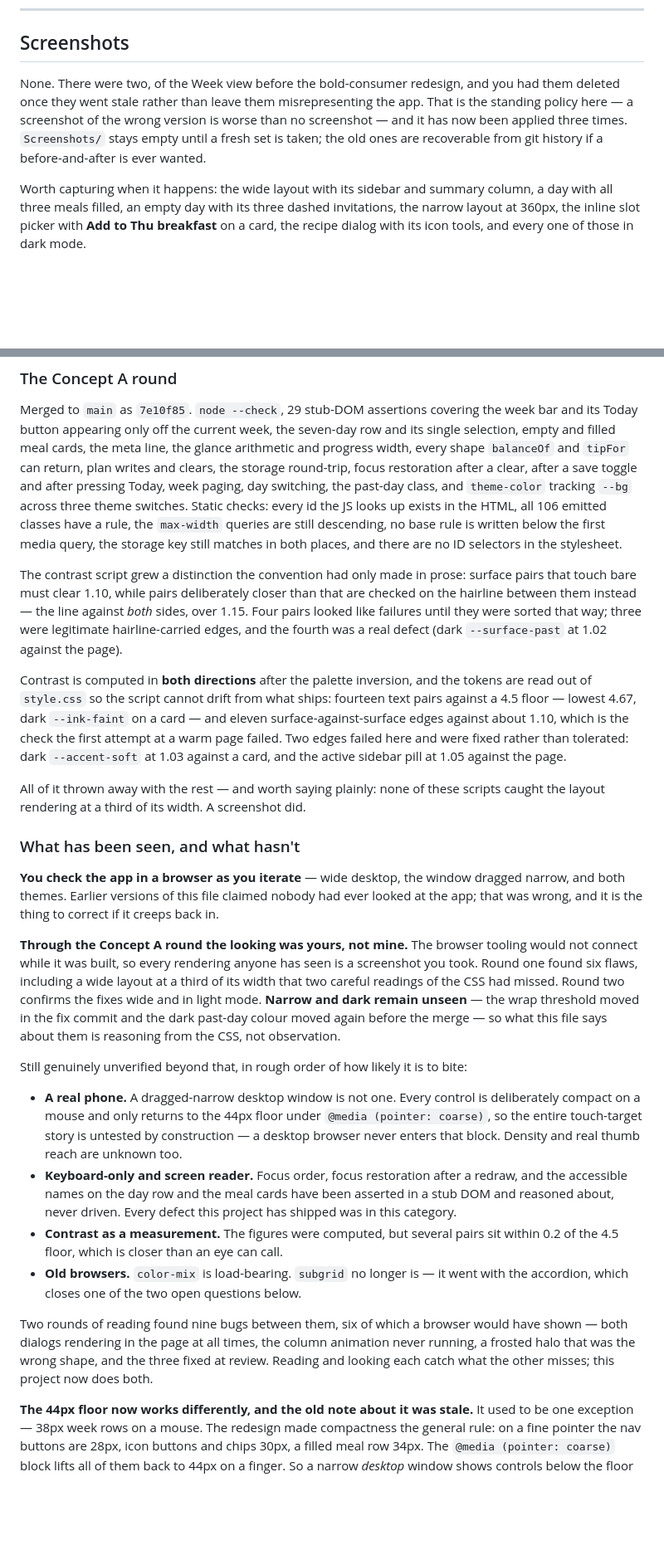
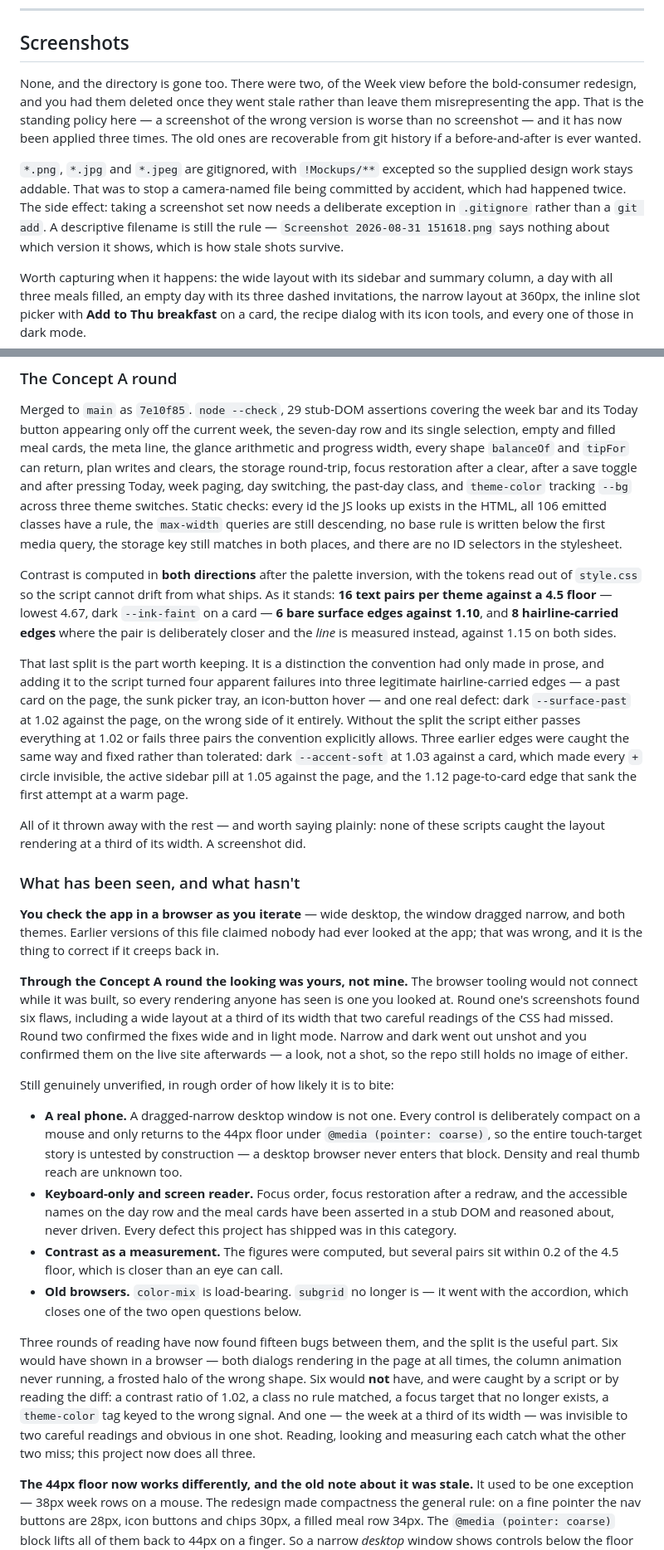
Before and after one commit to thelivinsine/meal-planner, a Markdown page: README.md, 2 parts joined by grey strips. Shown at 83% size. GitHub-like rendering; blank space fills up the shorter version.

```diff
--- a/README.md
+++ b/README.md
@@ -117,11 +121,18 @@ in the app needs `subgrid` any more.
 
 ## Screenshots
 
-None. There were two, of the Week view before the bold-consumer redesign, and you had them
-deleted once they went stale rather than leave them misrepresenting the app. That is the standing
-policy here — a screenshot of the wrong version is worse than no screenshot — and it has now been
-applied three times. `Screenshots/` stays empty until a fresh set is taken; the old ones are
-recoverable from git history if a before-and-after is ever wanted.
+None, and the directory is gone too. There were two, of the Week view before the bold-consumer
+redesign, and you had them deleted once they went stale rather than leave them misrepresenting the
+app. That is the standing policy here — a screenshot of the wrong version is worse than no
+screenshot — and it has now been applied three times. The old ones are recoverable from git
+history if a before-and-after is ever wanted.
+
+`*.png`, `*.jpg` and `*.jpeg` are gitignored, with `!Mockups/**` excepted so the supplied design
+work stays addable. That was to stop a camera-named file being committed by accident, which had
+happened twice. The side effect: taking a screenshot set now needs a deliberate exception in
+`.gitignore` rather than a `git add`. A descriptive filename is still the rule — `Screenshot
+2026-08-31 151618.png` says nothing about which version it shows, which is how stale shots
+survive.
 
 Worth capturing when it happens: the wide layout with its sidebar and summary column, a day with
 all three meals filled, an empty day with its three dashed invitations, the narrow layout at
@@ -398,18 +411,21 @@ Static checks: every id the JS looks up exists in the HTML, all 106 emitted clas
 the `max-width` queries are still descending, no base rule is written below the first media query,
 the storage key still matches in both places, and there are no ID selectors in the stylesheet.
 
-The contrast script grew a distinction the convention had only made in prose: surface pairs that
-touch bare must clear 1.10, while pairs deliberately closer than that are checked on the hairline
-between them instead — the line against *both* sides, over 1.15. Four pairs looked like failures
-until they were sorted that way; three were legitimate hairline-carried edges, and the fourth was
-a real defect (dark `--surface-past` at 1.02 against the page).
+Contrast is computed in **both directions** after the palette inversion, with the tokens read out
+of `style.css` so the script cannot drift from what ships. As it stands: **16 text pairs per theme
+against a 4.5 floor** — lowest 4.67, dark `--ink-faint` on a card — **6 bare surface edges against
+1.10**, and **8 hairline-carried edges** where the pair is deliberately closer and the *line* is
+measured instead, against 1.15 on both sides.
 
-Contrast is computed in **both directions** after the palette inversion, and the tokens are read
-out of `style.css` so the script cannot drift from what ships: fourteen text pairs against a 4.5
-floor — lowest 4.67, dark `--ink-faint` on a card — and eleven surface-against-surface edges
-against about 1.10, which is the check the first attempt at a warm page failed. Two edges failed
-here and were fixed rather than tolerated: dark `--accent-soft` at 1.03 against a card, and the
-active sidebar pill at 1.05 against the page.
+That last split is the part worth keeping. It is a distinction the convention had only made in
+prose, and adding it to the script turned four apparent failures into three legitimate
+hairline-carried edges — a past card on the page, the sunk picker tray, an icon-button hover — and
+one real defect: dark `--surface-past` at 1.02 against the page, on the wrong side of it entirely.
+Without the split the script either passes everything at 1.02 or fails three pairs the convention
+explicitly allows. Three earlier edges were caught the same way and fixed rather than tolerated:
+dark `--accent-soft` at 1.03 against a card, which made every `+` circle invisible, the active
+sidebar pill at 1.05 against the page, and the 1.12 page-to-card edge that sank the first attempt
+at a warm page.
 
 All of it thrown away with the rest — and worth saying plainly: none of these scripts caught the
 layout rendering at a third of its width. A screenshot did.
@@ -421,14 +437,13 @@ both themes. Earlier versions of this file claimed nobody had ever looked at the
 wrong, and it is the thing to correct if it creeps back in.
 
 **Through the Concept A round the looking was yours, not mine.** The browser tooling would not
-connect while it was built, so every rendering anyone has seen is a screenshot you took. Round one
-found six flaws, including a wide layout at a third of its width that two careful readings of the
-CSS had missed. Round two confirms the fixes wide and in light mode. **Narrow and dark remain
-unseen** — the wrap threshold moved in the fix commit and the dark past-day colour moved again
-before the merge — so what this file says about them is
-reasoning from the CSS, not observation.
+connect while it was built, so every rendering anyone has seen is one you looked at. Round one's
+screenshots found six flaws, including a wide layout at a third of its width that two careful
+readings of the CSS had missed. Round two confirmed the fixes wide and in light mode. Narrow and
+dark went out unshot and you confirmed them on the live site afterwards — a look, not a shot, so
+the repo still holds no image of either.
 
-Still genuinely unverified beyond that, in rough order of how likely it is to bite:
+Still genuinely unverified, in rough order of how likely it is to bite:
 
 - **A real phone.** A dragged-narrow desktop window is not one. Every control is deliberately
   compact on a mouse and only returns to the 44px floor under `@media (pointer: coarse)`, so the
@@ -442,10 +457,14 @@ Still genuinely unverified beyond that, in rough order of how likely it is to bi
 - **Old browsers.** `color-mix` is load-bearing. `subgrid` no longer is — it went with the
   accordion, which closes one of the two open questions below.
 
-Two rounds of reading found nine bugs between them, six of which a browser would have shown —
-both dialogs rendering in the page at all times, the column animation never running, a frosted
-halo that was the wrong shape, and the three fixed at review. Reading and looking each catch what
-the other misses; this project now does both.
+Three rounds of reading have now found fifteen bugs between them, and the split is the useful
+part. Six would have shown in a browser — both dialogs rendering in the page at all times, the
+column animation never running, a frosted halo of the wrong shape. Six would **not** have, and
+were caught by a script or by reading the diff: a contrast ratio of 1.02, a class no rule matched,
+a focus target that no longer exists, a `theme-color` tag keyed to the wrong signal. And one — the
+week at a third of its width — was invisible to two careful readings and obvious in one shot.
+Reading, looking and measuring each catch what the other two miss; this project now does all
+three.
 
 **The 44px floor now works differently, and the old note about it was stale.** It used to be one
 exception — 38px week rows on a mouse. The redesign made compactness the general rule: on a fine
```
Also changed, not shown: other parts of README.md (+28 -20 lines), CLAUDE.md (+95 -99 lines).
